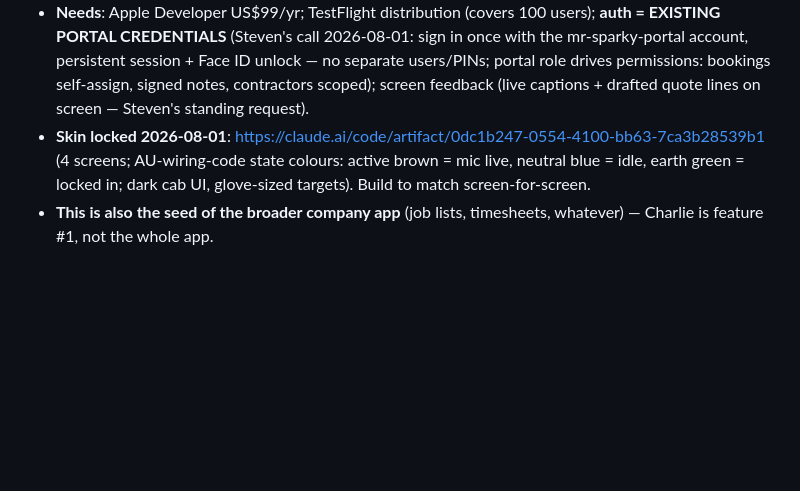
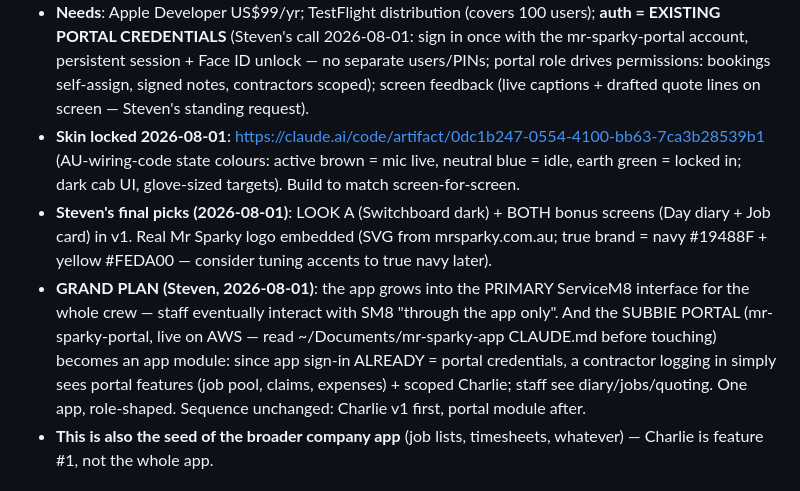
Before and after one commit to Mrsparky2008/mr-sparky-sm8-addons, a Markdown page: voice-assist/MASTER-PLAN.md, the part around the change. GitHub-like rendering; blank space fills up the shorter version.

Commit message:
Locked: Look A + both bonus screens; grand plan recorded (app as primary SM8 interface, portal module for subbies)
Co-Authored-By: Claude Fable 5 <noreply@anthropic.com>

```diff
--- a/voice-assist/MASTER-PLAN.md
+++ b/voice-assist/MASTER-PLAN.md
@@ -56,8 +56,18 @@ One brain, many faces. Nothing here replaces anything already built.
   portal role drives permissions: bookings self-assign, signed notes, contractors scoped);
   screen feedback (live captions + drafted quote lines on screen — Steven's standing request).
 - **Skin locked 2026-08-01**: https://claude.ai/code/artifact/0dc1b247-0554-4100-bb63-7ca3b28539b1
-  (4 screens; AU-wiring-code state colours: active brown = mic live, neutral blue = idle,
-  earth green = locked in; dark cab UI, glove-sized targets). Build to match screen-for-screen.
+  (AU-wiring-code state colours: active brown = mic live, neutral blue = idle, earth green =
+  locked in; dark cab UI, glove-sized targets). Build to match screen-for-screen.
+- **Steven's final picks (2026-08-01)**: LOOK A (Switchboard dark) + BOTH bonus screens
+  (Day diary + Job card) in v1. Real Mr Sparky logo embedded (SVG from mrsparky.com.au;
+  true brand = navy #19488F + yellow #FEDA00 — consider tuning accents to true navy later).
+- **GRAND PLAN (Steven, 2026-08-01)**: the app grows into the PRIMARY ServiceM8 interface
+  for the whole crew — staff eventually interact with SM8 "through the app only". And the
+  SUBBIE PORTAL (mr-sparky-portal, live on AWS — read ~/Documents/mr-sparky-app CLAUDE.md
+  before touching) becomes an app module: since app sign-in ALREADY = portal credentials,
+  a contractor logging in simply sees portal features (job pool, claims, expenses) + scoped
+  Charlie; staff see diary/jobs/quoting. One app, role-shaped. Sequence unchanged: Charlie
+  v1 first, portal module after.
 - **This is also the seed of the broader company app** (job lists, timesheets, whatever) —
   Charlie is feature #1, not the whole app.
 
```
